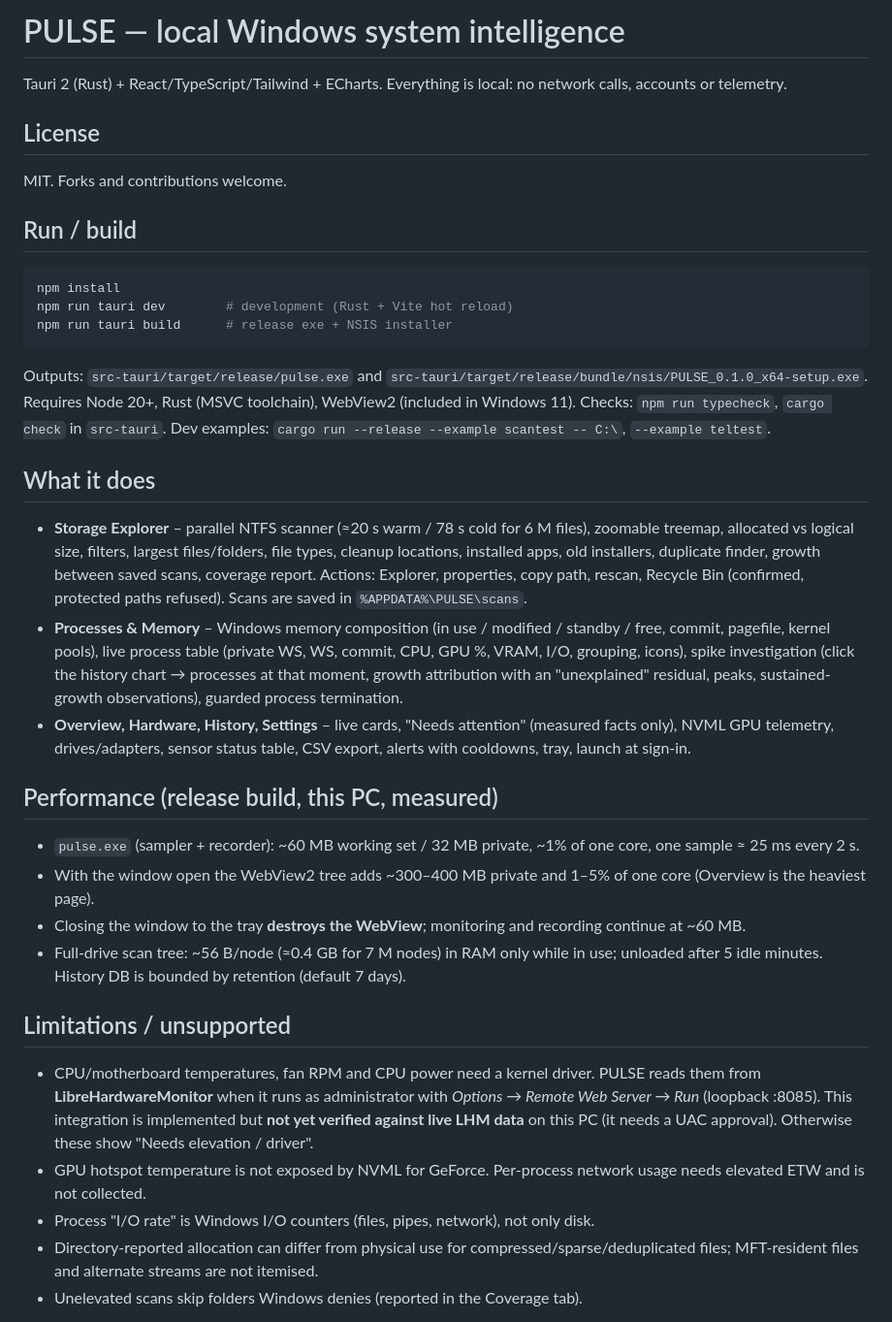
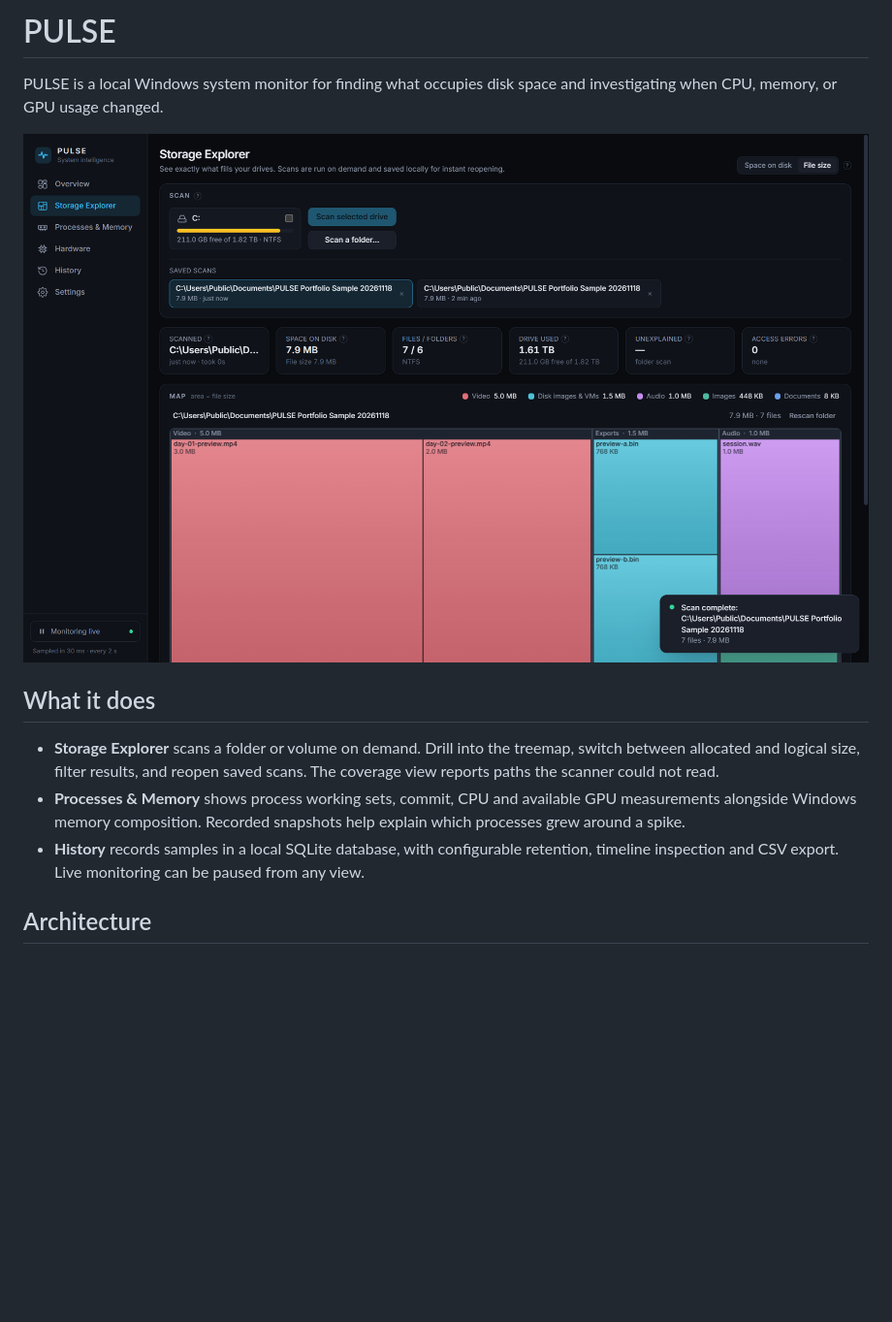
Before and after one commit to somsom786/pulse-windows-monitor, a Markdown page: README.md, the part around one of its changes. Shown at 97% size. Drawn GitHub-style; pictures changed too: docs/media/storage-explorer.png (added); blank space fills up the shorter version.

Commit message:
Document verified portfolio workflows

````diff
--- a/README.md
+++ b/README.md
@@ -1,35 +1,14 @@
-# PULSE — local Windows system intelligence
+# PULSE
 
-Tauri 2 (Rust) + React/TypeScript/Tailwind + ECharts. Everything is local: no network calls, accounts or telemetry.
+PULSE is a local Windows system monitor for finding what occupies disk space and investigating when CPU, memory, or GPU usage changed.
 
-## License
-MIT. Forks and contributions welcome.
-
-## Run / build
-```powershell
-npm install
-npm run tauri dev        # development (Rust + Vite hot reload)
-npm run tauri build      # release exe + NSIS installer
-```
-Outputs: `src-tauri/target/release/pulse.exe` and `src-tauri/target/release/bundle/nsis/PULSE_0.1.0_x64-setup.exe`.
-Requires Node 20+, Rust (MSVC toolchain), WebView2 (included in Windows 11).
-Checks: `npm run typecheck`, `cargo check` in `src-tauri`. Dev examples: `cargo run --release --example scantest -- C:\`, `--example teltest`.
+![PULSE Storage Explorer showing a real NTFS scan of seven synthetic files, grouped in a treemap](docs/media/storage-explorer.png)
 
 ## What it does
-- **Storage Explorer** – parallel NTFS scanner (≈20 s warm / 78 s cold for 6 M files), zoomable treemap, allocated vs logical size, filters, largest files/folders, file types, cleanup locations, installed apps, old installers, duplicate finder, growth between saved scans, coverage report. Actions: Explorer, properties, copy path, rescan, Recycle Bin (confirmed, protected paths refused). Scans are saved in `%APPDATA%\PULSE\scans`.
-- **Processes & Memory** – Windows memory composition (in use / modified / standby / free, commit, pagefile, kernel pools), live process table (private WS, WS, commit, CPU, GPU %, VRAM, I/O, grouping, icons), spike investigation (click the history chart → processes at that moment, growth attribution with an "unexplained" residual, peaks, sustained-growth observations), guarded process termination.
-- **Overview, Hardware, History, Settings** – live cards, "Needs attention" (measured facts only), NVML GPU telemetry, drives/adapters, sensor status table, CSV export, alerts with cooldowns, tray, launch at sign-in.
 
-## Performance (release build, this PC, measured)
-- `pulse.exe` (sampler + recorder): ~60 MB working set / 32 MB private, ~1% of one core, one sample ≈ 25 ms every 2 s.
-- With the window open the WebView2 tree adds ~300–400 MB private and 1–5% of one core (Overview is the heaviest page).
-- Closing the window to the tray **destroys the WebView**; monitoring and recording continue at ~60 MB.
-- Full-drive scan tree: ~56 B/node (≈0.4 GB for 7 M nodes) in RAM only while in use; unloaded after 5 idle minutes. History DB is bounded by retention (default 7 days).
+- **Storage Explorer** scans a folder or volume on demand. Drill into the treemap, switch between allocated and logical size, filter results, and reopen saved scans. The coverage view reports paths the scanner could not read.
+- **Processes & Memory** shows process working sets, commit, CPU and available GPU measurements alongside Windows memory composition. Recorded snapshots help explain which processes grew around a spike.
+- **History** records samples in a local SQLite database, with configurable retention, timeline inspection and CSV export. Live monitoring can be paused from any view.
 
-## Limitations / unsupported
-- CPU/motherboard temperatures, fan RPM and CPU power need a kernel driver. PULSE reads them from **LibreHardwareMonitor** when it runs as administrator with *Options → Remote Web Server → Run* (loopback :8085). This integration is implemented but **not yet verified against live LHM data** on this PC (it needs a UAC approval). Otherwise these show "Needs elevation / driver".
-- GPU hotspot temperature is not exposed by NVML for GeForce. Per-process network usage needs elevated ETW and is not collected.
-- Process "I/O rate" is Windows I/O counters (files, pipes, network), not only disk.
-- Directory-reported allocation can differ from physical use for compressed/sparse/deduplicated files; MFT-resident files and alternate streams are not itemised.
-- Unelevated scans skip folders Windows denies (reported in the Coverage tab).
+## Architecture
 
````
Also changed, not shown: other parts of README.md (+44 -1 lines), docs/media/history.png (added).
